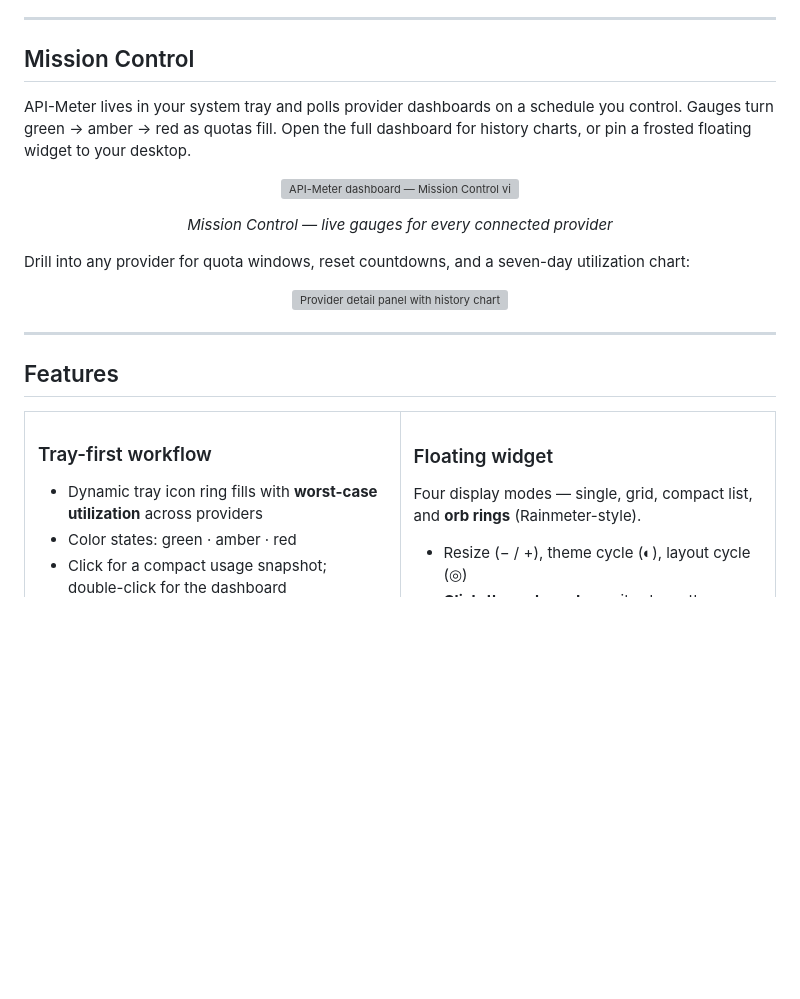
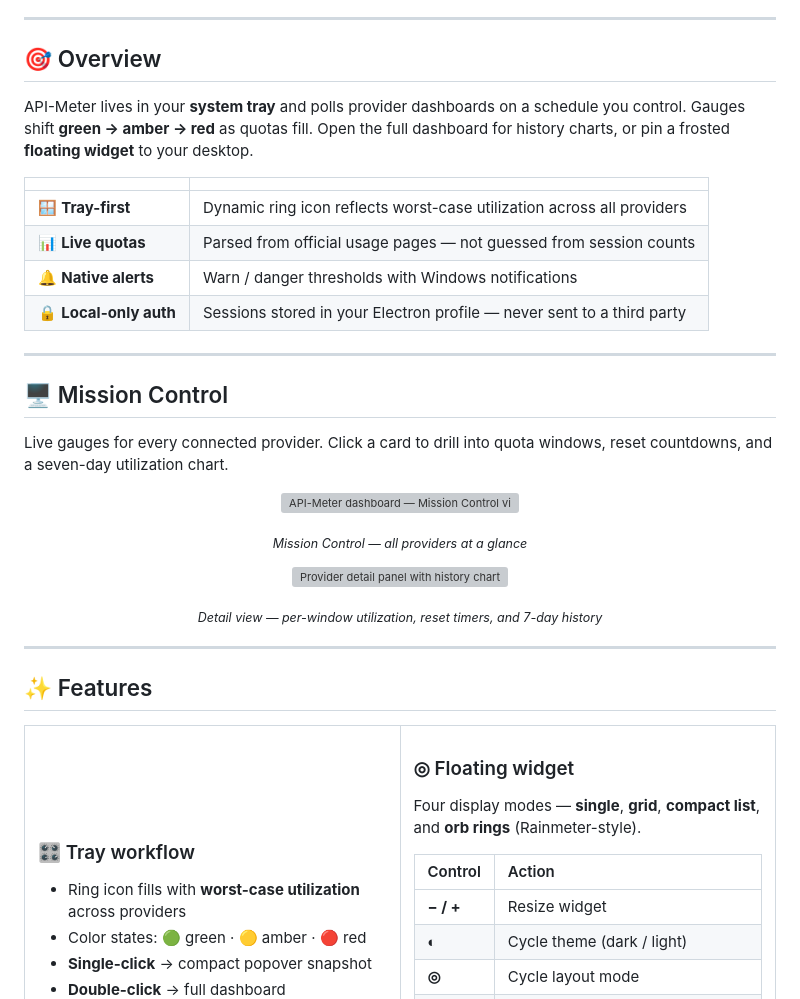
Before and after one commit to Hesamsamani/API-Meter, a Markdown page: README.md, the part around one of its changes. Rendered like a GitHub page; blank space fills up the shorter version; grey boxes are pictures that could not be loaded.

```diff
--- a/README.md
+++ b/README.md
@@ -19,16 +28,27 @@
 
 ---
 
-## Mission Control
+## 🎯 Overview
 
-API-Meter lives in your system tray and polls provider dashboards on a schedule you control. Gauges turn green → amber → red as quotas fill. Open the full dashboard for history charts, or pin a frosted floating widget to your desktop.
+API-Meter lives in your **system tray** and polls provider dashboards on a schedule you control. Gauges shift **green → amber → red** as quotas fill. Open the full dashboard for history charts, or pin a frosted **floating widget** to your desktop.
+
+| | |
+| :--- | :--- |
+| 🪟 **Tray-first** | Dynamic ring icon reflects worst-case utilization across all providers |
+| 📊 **Live quotas** | Parsed from official usage pages — not guessed from session counts |
+| 🔔 **Native alerts** | Warn / danger thresholds with Windows notifications |
+| 🔒 **Local-only auth** | Sessions stored in your Electron profile — never sent to a third party |
+
+---
+
+## 🖥 Mission Control
+
+Live gauges for every connected provider. Click a card to drill into quota windows, reset countdowns, and a seven-day utilization chart.
 
 <p align="center">
   <img src="docs/screenshots/dashboard.png" alt="API-Meter dashboard — Mission Control view with six provider gauges" width="100%">
 </p>
 
-<p align="center"><em>Mission Control — live gauges for every connected provider</em></p>
-
-Drill into any provider for quota windows, reset countdowns, and a seven-day utilization chart:
+<p align="center"><sub><em>Mission Control — all providers at a glance</em></sub></p>
 
 <p align="center">
@@ -36,16 +56,20 @@ Drill into any provider for quota windows, reset countdowns, and a seven-day uti
 </p>
+
+<p align="center"><sub><em>Detail view — per-window utilization, reset timers, and 7-day history</em></sub></p>
 
 ---
 
-## Features
+## ✨ Features
 
 <table>
 <tr>
 <td width="50%" valign="top">
 
-### Tray-first workflow
-- Dynamic tray icon ring fills with **worst-case utilization** across providers
-- Color states: green · amber · red
-- Click for a compact usage snapshot; double-click for the dashboard
+### 🎛 Tray workflow
+
+- Ring icon fills with **worst-case utilization** across providers
+- Color states: 🟢 green · 🟡 amber · 🔴 red
+- **Single-click** → compact popover snapshot
+- **Double-click** → full dashboard
 
 <p align="center">
```
Also changed, not shown: other parts of README.md (+142 -70 lines).
